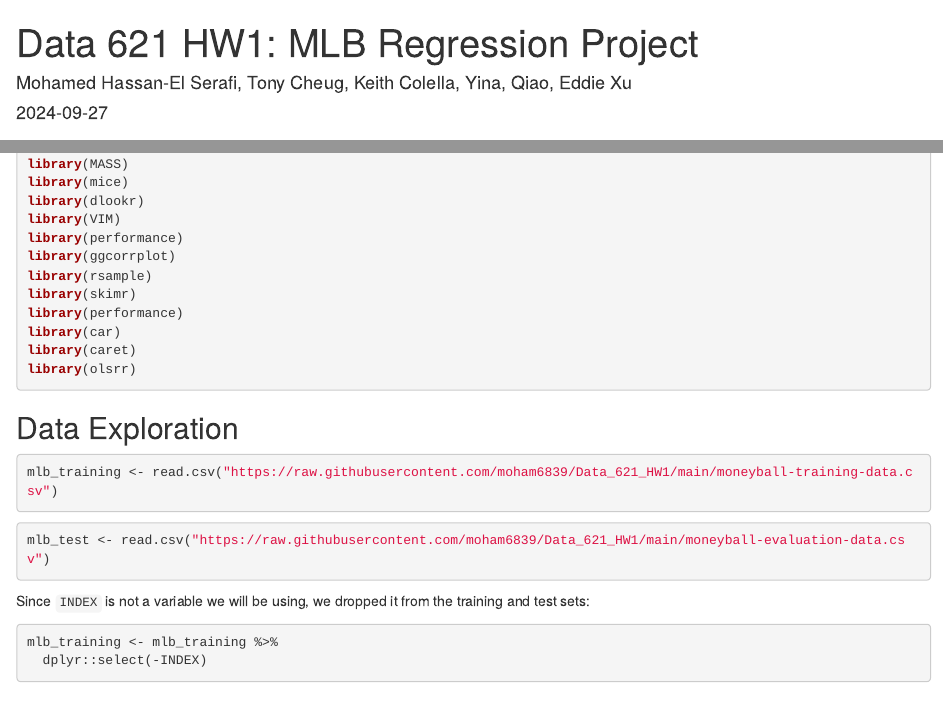
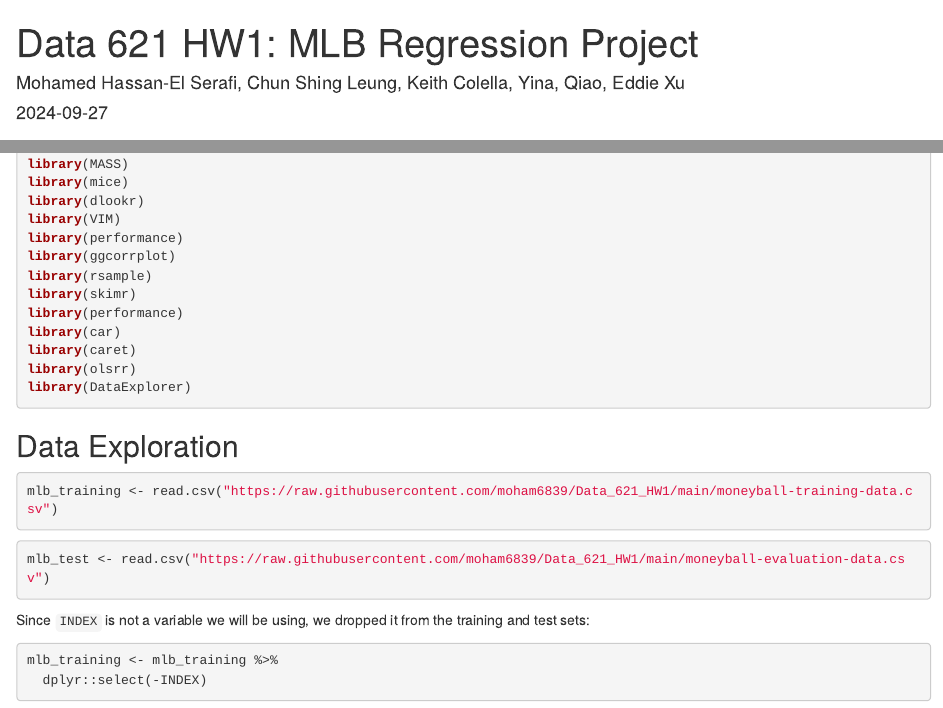
Before and after one commit to moham6839/Data_621_HW1, an R Markdown document (Data_621_HW1.Rmd): the page in a window 1100 px wide, from its top, and a second part further down, joined at a grey line. Rendered offline with R 4.5, knitr and Pandoc, with nearby package versions; the code chunks are not run, so their results and figures are left out.

````diff
--- a/Data_621_HW1.Rmd
+++ b/Data_621_HW1.Rmd
@@ -1,6 +1,6 @@
 ---
 title: 'Data 621 HW1: MLB Regression Project'
-author: "Mohamed Hassan-El Serafi, Tony Cheug, Keith Colella, Yina, Qiao, Eddie Xu"
+author: "Mohamed Hassan-El Serafi, Chun Shing Leung, Keith Colella, Yina, Qiao, Eddie Xu"
 date: "`r Sys.Date()`"
 output: html_document
 ---
@@ -40,6 +40,7 @@
 library(car)
 library(caret)
 library(olsrr)
+library(DataExplorer)
 ```
 
 
````
